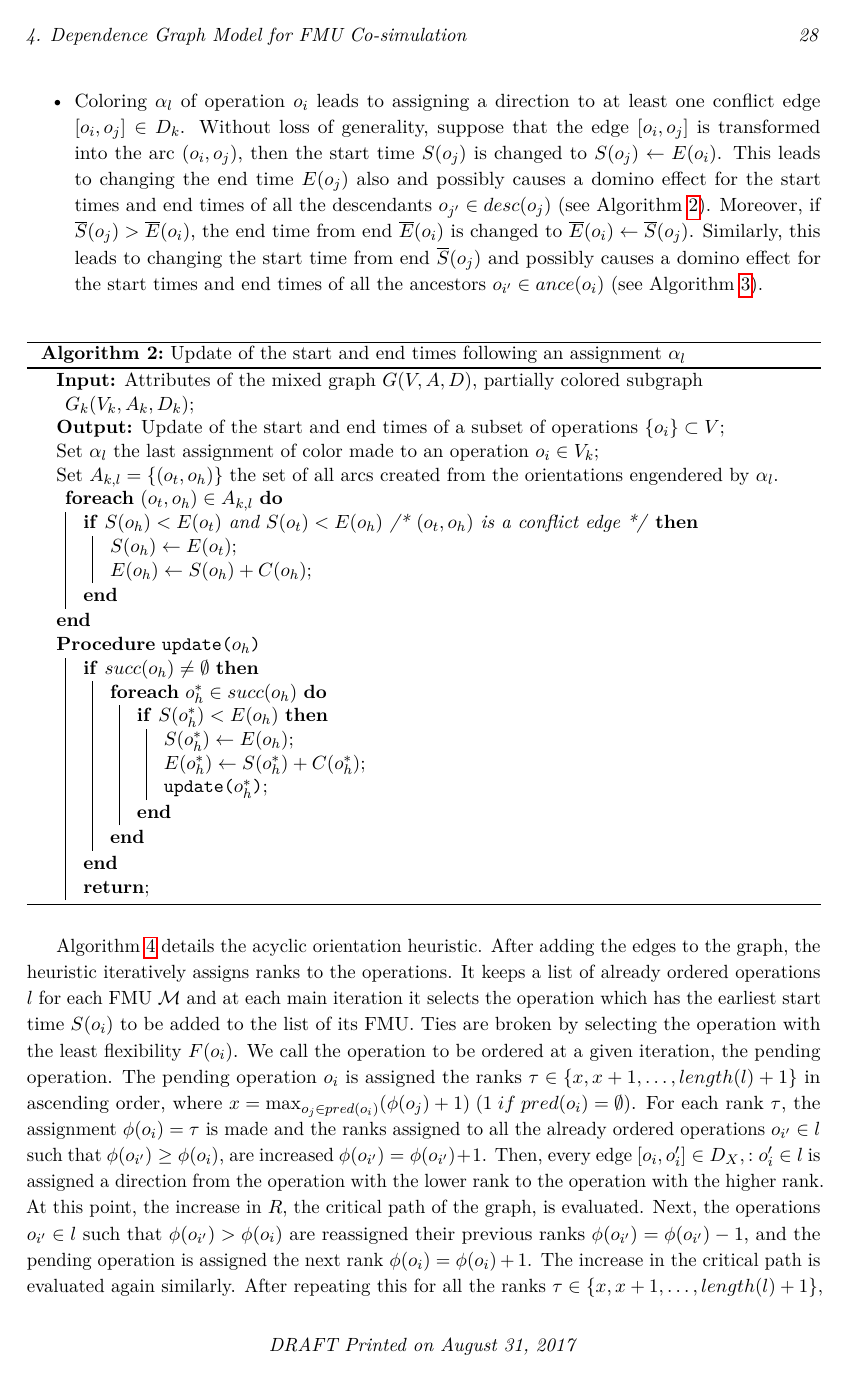
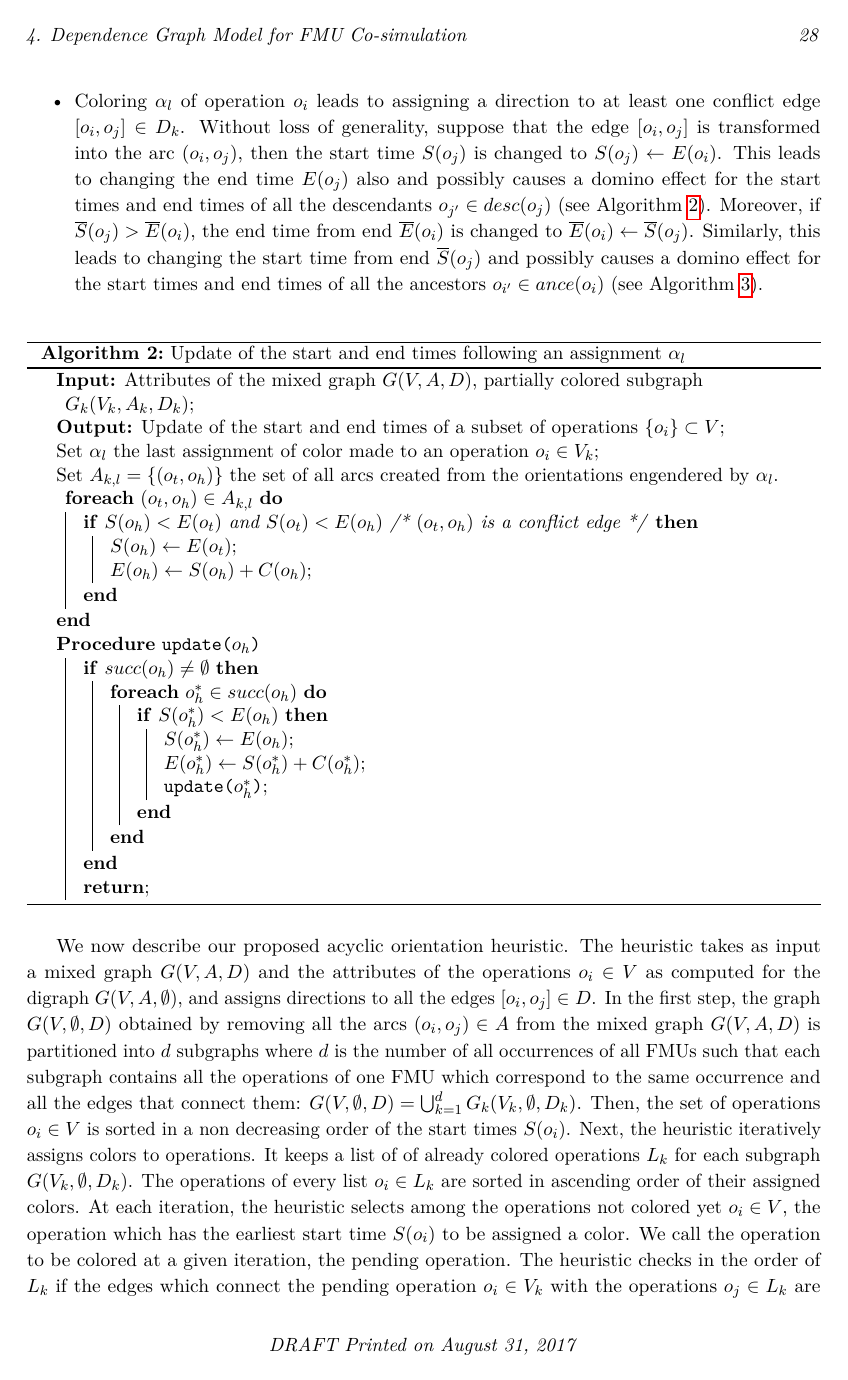
Before and after one commit to TALABOULMA-Walid/sesthes, a LaTeX thesis (Thesis.tex, which reads text/ch4-model.tex): page 34 of 50. The pictures show the PDF file Thesis.pdf that the author committed with the source.

Commit message:
updated the description of the acyclic orientaiton heuristic

```diff
--- a/text/ch4-model.tex
+++ b/text/ch4-model.tex
@@ -475,10 +475,7 @@ Consider now that the acyclic orientation of each subgraph $G_k(V_k,D_k)$ is obt
 	\label{algo:update_e}
 \end{algorithm}
 
-We now describe our proposed acyclic orientation heuristic. The heuristic takes as input a mixed graph $G(V,A,D)$ and the attributes of the operations $o_i \in V$ as computed for the digraph $G(V,A,\emptyset)$, and assigns directions to all the edges $[o_i,o_j] \in D$. In the first step, the graph $G(V,\emptyset,D)$ obtained by removing all the arcs $(o_i,o_j) \in A$ from the mixed graph $G(V,A,D)$ is partitioned into $d$ subgraphs where $d$ is the number of all occurrences of all FMUs such that each subgraph contains all the operations of one FMU which correspond to the same occurrence and all the edges that connect them: $ G(V,\emptyset,D)= \bigcup_{k=1}^d G_k(V_k,\emptyset,D_k)$. Then, the set of operations $o_i \in V$ is sorted in a non decreasing order of the start times $S(o_i)$.
-
-
-Algorithm \ref{algo:ao} details the acyclic orientation heuristic. After adding the edges to the graph, the heuristic iteratively assigns ranks to the operations. It keeps a list of already ordered operations $l$ for each FMU $\mathcal{M}$ and at each main iteration it selects the operation which has the earliest start time $S(o_i)$ to be added to the list of its FMU. Ties are broken by selecting the operation with the least flexibility $F(o_i)$. We call the operation to be ordered at a given iteration, the pending operation. The pending operation $o_i$ is assigned the ranks $\tau \in \{x,x+1, \dots ,length(l)+1\}$ in ascending order, where \mbox{$x = \max_{o_j \in pred(o_i)}(\phi(o_j)+1)\; (1 \; if \; pred(o_i) = \emptyset)$}. For each rank $\tau$, the assignment $\phi(o_i)=\tau$ is made and the ranks assigned to all the already ordered operations $o_{i'} \in l$ such that $\phi(o_{i'}) \geq \phi(o_{i})$, are increased $\phi(o_{i'}) = \phi(o_{i'})+1$. Then, every edge $[o_i,o_i'] \in D_X, : o_i' \in l$ is assigned a direction from the operation with the lower rank to the operation with the higher rank. At this point, the increase in $R$, the critical path of the graph, is evaluated. Next, the operations $o_{i'} \in l$ such that $\phi(o_{i'}) > \phi(o_{i})$ are reassigned their previous ranks $\phi(o_{i'}) = \phi(o_{i'})-1$, and the pending operation is assigned the next rank $\phi(o_i)=\phi(o_i)+1$. The increase in the critical path is evaluated again similarly. After repeating this for all the ranks $\tau \in \{x,x+1, \dots ,length(l)+1\}$, the pending operation is finally ordered at the rank which leads to the least increase in the critical path and edges $[o_i,o_i'] \in D_X : o_i' \in l$ are assigned directions as described before. The heuristic begins another iteration by selecting a new operation to be ordered. The heuristic assigns a rank to one operation at each iteration. Every operation is assigned a rank higher than the ranks of all its predecessors which guarantees that no cycle is generated. The heuristic finally stops when all the operations have been assigned ranks.
+We now describe our proposed acyclic orientation heuristic. The heuristic takes as input a mixed graph $G(V,A,D)$ and the attributes of the operations $o_i \in V$ as computed for the digraph $G(V,A,\emptyset)$, and assigns directions to all the edges $[o_i,o_j] \in D$. In the first step, the graph $G(V,\emptyset,D)$ obtained by removing all the arcs $(o_i,o_j) \in A$ from the mixed graph $G(V,A,D)$ is partitioned into $d$ subgraphs where $d$ is the number of all occurrences of all FMUs such that each subgraph contains all the operations of one FMU which correspond to the same occurrence and all the edges that connect them: $ G(V,\emptyset,D)= \bigcup_{k=1}^d G_k(V_k,\emptyset,D_k)$. Then, the set of operations $o_i \in V$ is sorted in a non decreasing order of the start times $S(o_i)$. Next, the heuristic iteratively assigns colors to operations. It keeps a list of of already colored operations $L_k$ for each subgraph $G(V_k,\emptyset,D_k)$. The operations of every list $o_i \in L_k$ are sorted in ascending order of their assigned colors. At each iteration, the heuristic selects among the operations not colored yet $o_i \in V$, the operation which has the earliest start time $S(o_i)$ to be assigned a color. We call the operation to be colored at a given iteration, the pending operation. The heuristic checks in the order of $L_k$ if the edges which connect the pending operation $o_i \in V_k$ with the operations $o_j \in L_k$ are conflict edges. If a conflict edge $[o_i,o_j] \in D_k: o_j \in L_k$ is detected, the pending operation is assigned the color $\alpha(o_j)$ and the colors assigned to all the already colored operations $o_{i'} \in L_k$ such that $\alpha(o_{i'}) \geq \alpha(o_{i})$, are increased $\alpha(o_{i'}) = \alpha(o_{i'})+1$. The corresponding edges are then assigned directions accordingly. Afterward, the timing attributes of the operations are updated as described above. At this point, the increase in $R$, the critical path of the graph, is evaluated. Next, the operations $o_{i'} \in L_k$ such that $\alpha(o_{i'}) > \alpha(o_{i})$ are reassigned their previous colors $\alpha(o_{i'}) = \alpha(o_{i'})-1$, and the pending operation is assigned the color $\phi(o_i)=\phi(o_i)+1$. The increase in the critical path is evaluated again similarly. After repeating this for all the edges $[o_i,o_j] \in D_k: o_j \in L_k$, the pending operation is finally assigned the color which leads to the least increase in the critical path and edges $[o_i,o_i'] \in D_k : o_i' \in l$ are assigned directions accordingly. The heuristic begins another iteration by selecting a new operation to be colored. The heuristic assigns a color to one operation at each iteration. Every operation is assigned a color higher than the ranks of all its predecessors which guarantees that no cycle is generated. The heuristic finally stops when all the operations have been assigned colors.
 
 \begin{algorithm}[htb]
 	  %Initialization\;
@@ -488,4 +482,6 @@ Algorithm \ref{algo:ao} details the acyclic orientation heuristic. After adding
-		$V_X \leftarrow V_M$; $A_X \leftarrow A_M$; $D_X \leftarrow \emptyset$; $V_F \leftarrow V_M$; $A_F \leftarrow A_M$\;
+		\textbf{Input:} Mixed graph $G(V,A,D)$\;
+		\textbf{Output:} Digraph $G(V,A')$\;
+		Set $d$ the number of all occurrences of all FMUs
 		Set $\Omega$ the set of all the operations: $\Omega \leftarrow V_X$\;
  		\lForEach{pair $o_i, o_j$ such that $M(o_i) = M(o_j)$}
 		{
```
Also changed, not shown: Thesis.pdf, text/ch4-model.tex (3 more changed lines), 1 other file.
